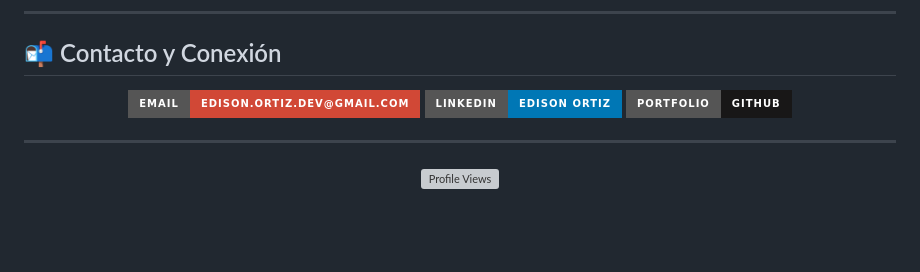
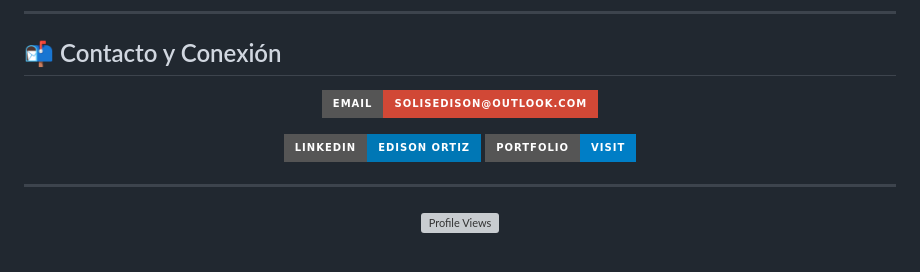
Before and after one commit to Dionisio202/Dionisio202, a Markdown page: README.md, the part around the change. Drawn GitHub-style; badges without logos; blank space fills up the shorter version; grey boxes are pictures that could not be loaded.

```diff
--- a/README.md
+++ b/README.md
@@ -101,9 +101,11 @@ Plataforma de trazabilidad con rutas protegidas, filtros avanzados por usuario,
 
 <div align="center">
 
-[![Email](https://img.shields.io/badge/Email-edison.ortiz.dev@gmail.com-D14836?style=for-the-badge&logo=gmail&logoColor=white)](mailto:solisedison@outlook.com)
+[![Email](https://img.shields.io/badge/Email-solisedison@outlook.com-D14836?style=for-the-badge&logo=gmail&logoColor=white)](mailto:solisedison@outlook.com)
+
 [![LinkedIn](https://img.shields.io/badge/LinkedIn-Edison%20Ortiz-0077B5?style=for-the-badge&logo=linkedin&logoColor=white)](https://www.linkedin.com/in/edison-ortiz-71ab41280/)
-[![Portfolio](https://img.shields.io/badge/Portfolio-GitHub-181717?style=for-the-badge&logo=github&logoColor=white)]([https://github.com/edison-ortiz](https://edison-portafolio.vercel.app/))
+[![Portfolio](https://img.shields.io/badge/Portfolio-Visit-blue?style=for-the-badge&logo=internet-explorer&logoColor=white)](https://edison-portafolio.vercel.app/)
+
 
 </div>
 
```
